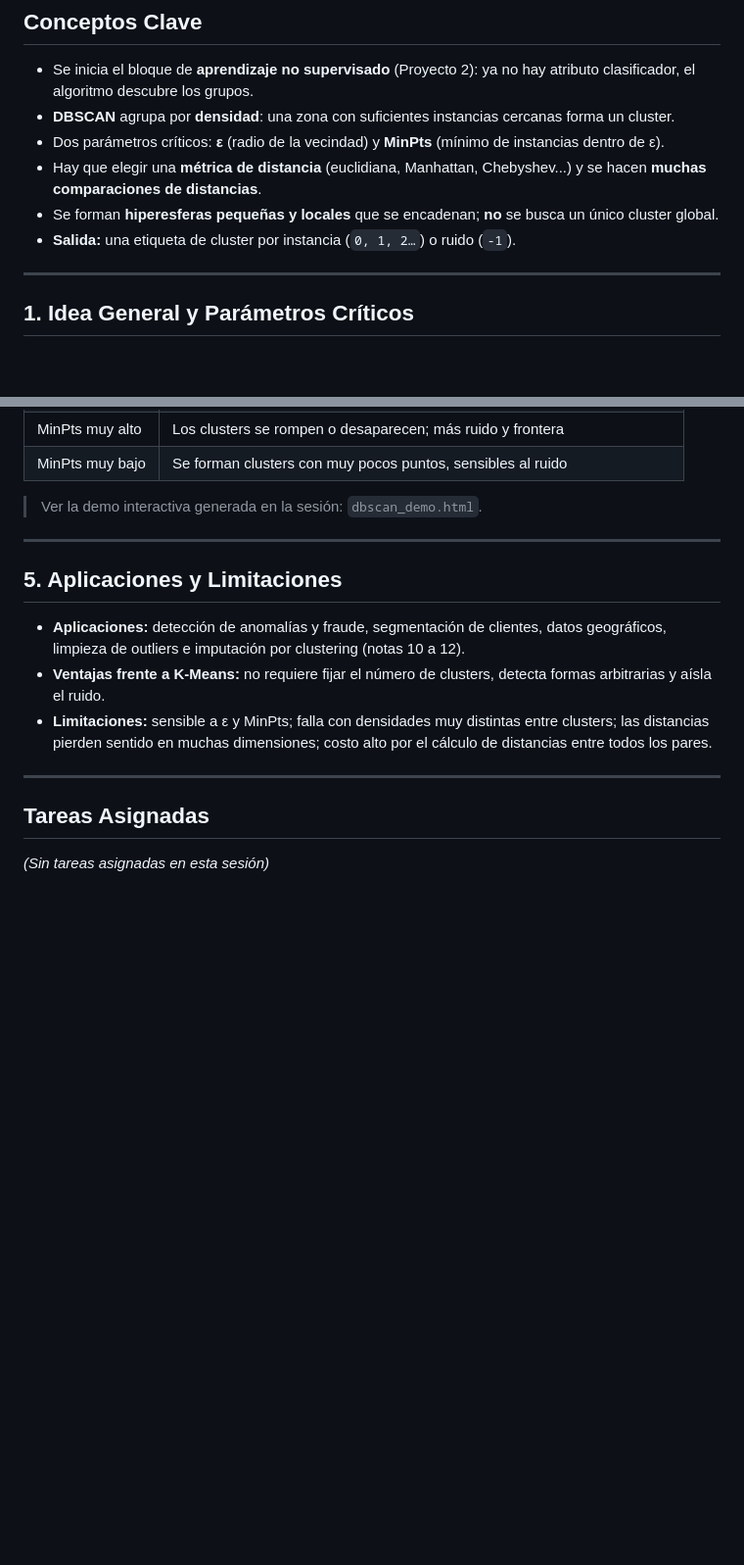
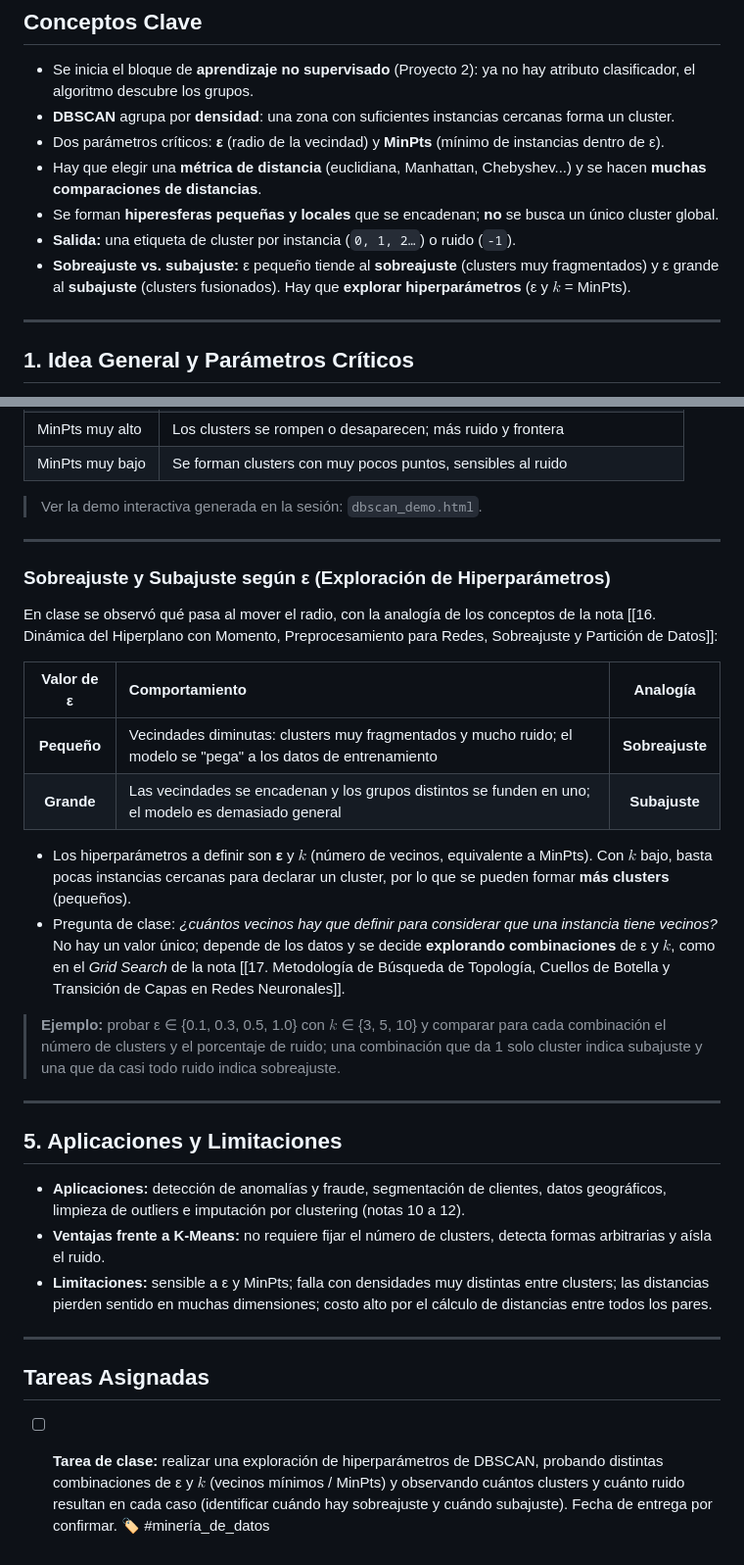
Before and after one commit to Eddyfals0/notas-obsidia-oto-o-2026, a Markdown page: minería de datos/21. Clustering por Densidad - Algoritmo DBSCAN, Parámetros Críticos y Métricas de Distancia.md, 2 parts joined by grey strips. Shown at 98% size. Rendered like a GitHub page; blank space fills up the shorter version.

Commit message:
docs(minería de datos): complementar sesión 21 con sobreajuste/subajuste según ε y tarea de exploración de hiperparámetros

```diff
--- a/minería de datos/21. Clustering por Densidad - Algoritmo DBSCAN, Parámetros Críticos y Métricas de Distancia.md
+++ b/minería de datos/21. Clustering por Densidad - Algoritmo DBSCAN, Parámetros Críticos y Métricas de Distancia.md
@@ -30,6 +30,7 @@ tags:
 - Hay que elegir una **métrica de distancia** (euclidiana, Manhattan, Chebyshev...) y se hacen **muchas comparaciones de distancias**.
 - Se forman **hiperesferas pequeñas y locales** que se encadenan; **no** se busca un único cluster global.
 - **Salida:** una etiqueta de cluster por instancia (`0, 1, 2…`) o ruido (`-1`).
+- **Sobreajuste vs. subajuste:** ε pequeño tiende al **sobreajuste** (clusters muy fragmentados) y ε grande al **subajuste** (clusters fusionados). Hay que **explorar hiperparámetros** (ε y $k$ = MinPts).
 
 ---
 
@@ -111,6 +112,21 @@ Como hay que hacer muchas comparaciones, la métrica determina quién es vecino
 
 ---
 
+### Sobreajuste y Subajuste según ε (Exploración de Hiperparámetros)
+En clase se observó qué pasa al mover el radio, con la analogía de los conceptos de la nota [[16. Dinámica del Hiperplano con Momento, Preprocesamiento para Redes, Sobreajuste y Partición de Datos]]:
+
+| Valor de ε | Comportamiento | Analogía |
+|:---:|:---|:---:|
+| **Pequeño** | Vecindades diminutas: clusters muy fragmentados y mucho ruido; el modelo se "pega" a los datos de entrenamiento | **Sobreajuste** |
+| **Grande** | Las vecindades se encadenan y los grupos distintos se funden en uno; el modelo es demasiado general | **Subajuste** |
+
+- Los hiperparámetros a definir son **ε** y **$k$** (número de vecinos, equivalente a MinPts). Con $k$ bajo, basta pocas instancias cercanas para declarar un cluster, por lo que se pueden formar **más clusters** (pequeños).
+- Pregunta de clase: *¿cuántos vecinos hay que definir para considerar que una instancia tiene vecinos?* No hay un valor único; depende de los datos y se decide **explorando combinaciones** de ε y $k$, como en el *Grid Search* de la nota [[17. Metodología de Búsqueda de Topología, Cuellos de Botella y Transición de Capas en Redes Neuronales]].
+
+> **Ejemplo:** probar ε ∈ {0.1, 0.3, 0.5, 1.0} con $k$ ∈ {3, 5, 10} y comparar para cada combinación el número de clusters y el porcentaje de ruido; una combinación que da 1 solo cluster indica subajuste y una que da casi todo ruido indica sobreajuste.
+
+---
+
 ## 5. Aplicaciones y Limitaciones
 - **Aplicaciones:** detección de anomalías y fraude, segmentación de clientes, datos geográficos, limpieza de outliers e imputación por clustering (notas 10 a 12).
 - **Ventajas frente a K-Means:** no requiere fijar el número de clusters, detecta formas arbitrarias y aísla el ruido.
@@ -119,4 +135,4 @@ Como hay que hacer muchas comparaciones, la métrica determina quién es vecino
 ---
 
 ## Tareas Asignadas
-*(Sin tareas asignadas en esta sesión)*
+- [ ] **Tarea de clase:** realizar una exploración de hiperparámetros de DBSCAN, probando distintas combinaciones de ε y $k$ (vecinos mínimos / MinPts) y observando cuántos clusters y cuánto ruido resultan en cada caso (identificar cuándo hay sobreajuste y cuándo subajuste). Fecha de entrega por confirmar. 🏷️ #minería_de_datos
```
